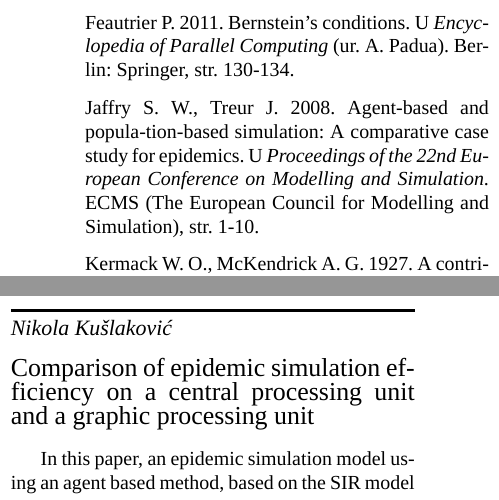
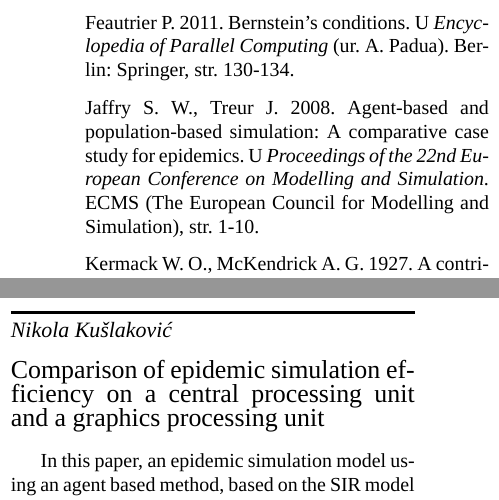
Before and after one commit to profMagija/zbornik, a LaTeX document (zb2020.tex, which reads 2020/rac/2_kuslakovic/main.tex): two parts of the columns of page 18 of 34, joined at a grey line, cut so that both start at the same text. Compiled offline with XeLaTeX; a missing font is replaced by an installed copy or a similar font.

Commit message:
Fixed typos in paper

```diff
--- a/2020/rac/2_kuslakovic/main.tex
+++ b/2020/rac/2_kuslakovic/main.tex
@@ -1,5 +1,5 @@
 \Title{Poređenje efikasnosti simuliranja epidemije na centralnoj procesorskoj jedinici i grafičkoj procesorskoj jedinici}
-\TitleEng{Comparison of epidemic simulation efficiency on a central processing unit and a graphic processing unit}
+\TitleEng{Comparison of epidemic simulation efficiency on a central processing unit and a graphics processing unit}
 \Author{Nikola Kušlaković}
 \begin{Abstract}
 Ispitivan je model epidemije koji koristi metod zasnovan na agentima, baziran na SIR modelu, jednom od osnovnih epidemioloških modela. Analiziran je način na koji simulacija ovog modela može da se modifikuje, tako da se pored izvršavanja na procesoru, ona izvršava i na grafičkoj kartici. Model je koristio 15 parametara koji su mogli da se menjaju, a testiran je tako da se vidi kakve sve tipove epidemije može da simulira. Simulacije sa malim brojem agenata su se nešto brže izvršavale na procesoru, a simulacije sa izuzetno puno agenata znatno brže su se izvršavale na grafičkoj kartici. Pored toga, kada su simulacije koje su izvršavane na grafičkoj kartici koristile atomične funkcije, izvršavala su se znatno brže od simulacija koje nisu koristile te funkcije. Povećanjem broja agenata, razlika u predviđanjima simulacija sve manje zavisi od računarske komponente na kojoj se one izvršavaju.
@@ -224,7 +224,7 @@ Iako jednostavna, razvijena verzija simulacije bazirana na \emph{SIR} modelu epi
 }
 \Source{%
     Jaffry S. W., Treur J. 2008.
-    Agent-based and popula-tion-based simulation: A comparative case study for epidemics.
+    Agent-based and population-based simulation: A comparative case study for epidemics.
     U \textit{Proceedings of the 22nd European Conference on Modelling and Simulation}.
     ECMS (The European Council for Modelling and Simulation), str. 1-10.
 }
```
